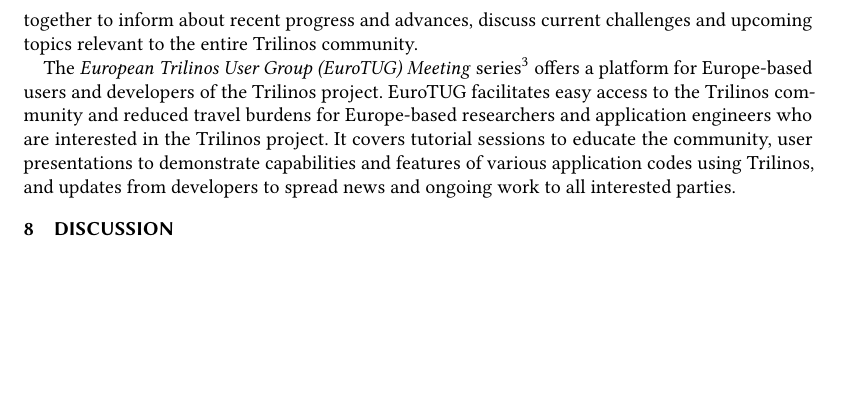
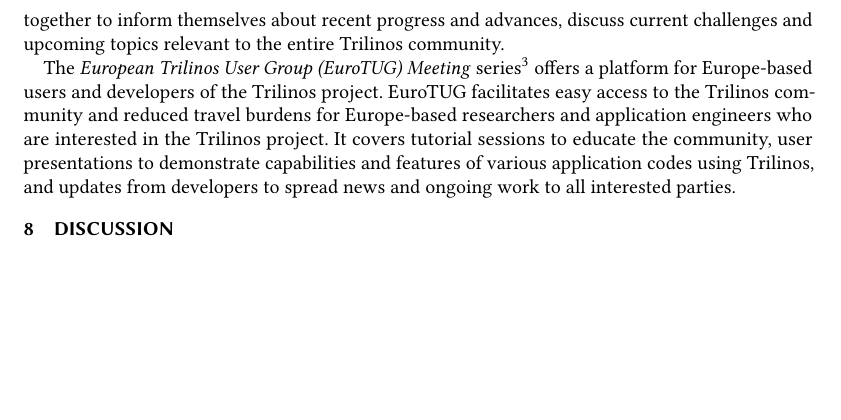
Before and after one commit to searhein/trilinos-paper, a LaTeX paper (main.tex, which reads community.tex): part of page 3 of 10, cut so that both start at the same text. Compiled offline with pdfLaTeX.

Commit message:
Improve wording

```diff
--- a/community.tex
+++ b/community.tex
@@ -4,7 +4,7 @@
 Several mailing lists (see \url{https://trilinos.github.io/mail_lists.html}) distribute relevant information and updates on Trilinos.
 
 For in-person exchange, the \emph{Trilinos User Group (TUG) Meeting} takes place at Sandia National Laboratories in Albuquerque every year.
-At TUG, all Trilinos users and developers can come together to inform about recent progress and advances,
+At TUG, all Trilinos users and developers can come together to inform themselves about recent progress and advances,
 discuss current challenges and upcoming topics relevant to the entire Trilinos community.
 
 The \emph{European Trilinos User Group (EuroTUG) Meeting} series\footnote{\url{https://eurotug.github.io}}
```
